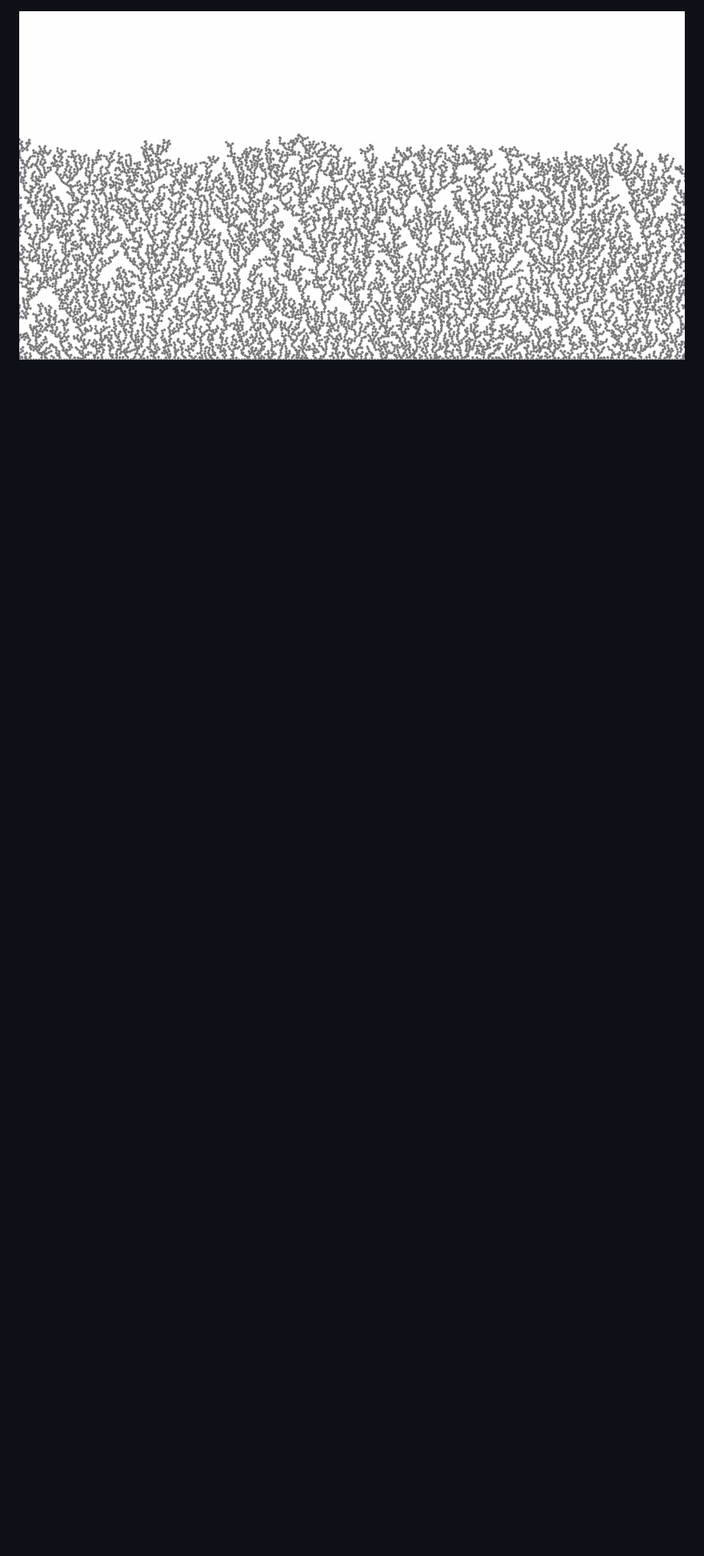
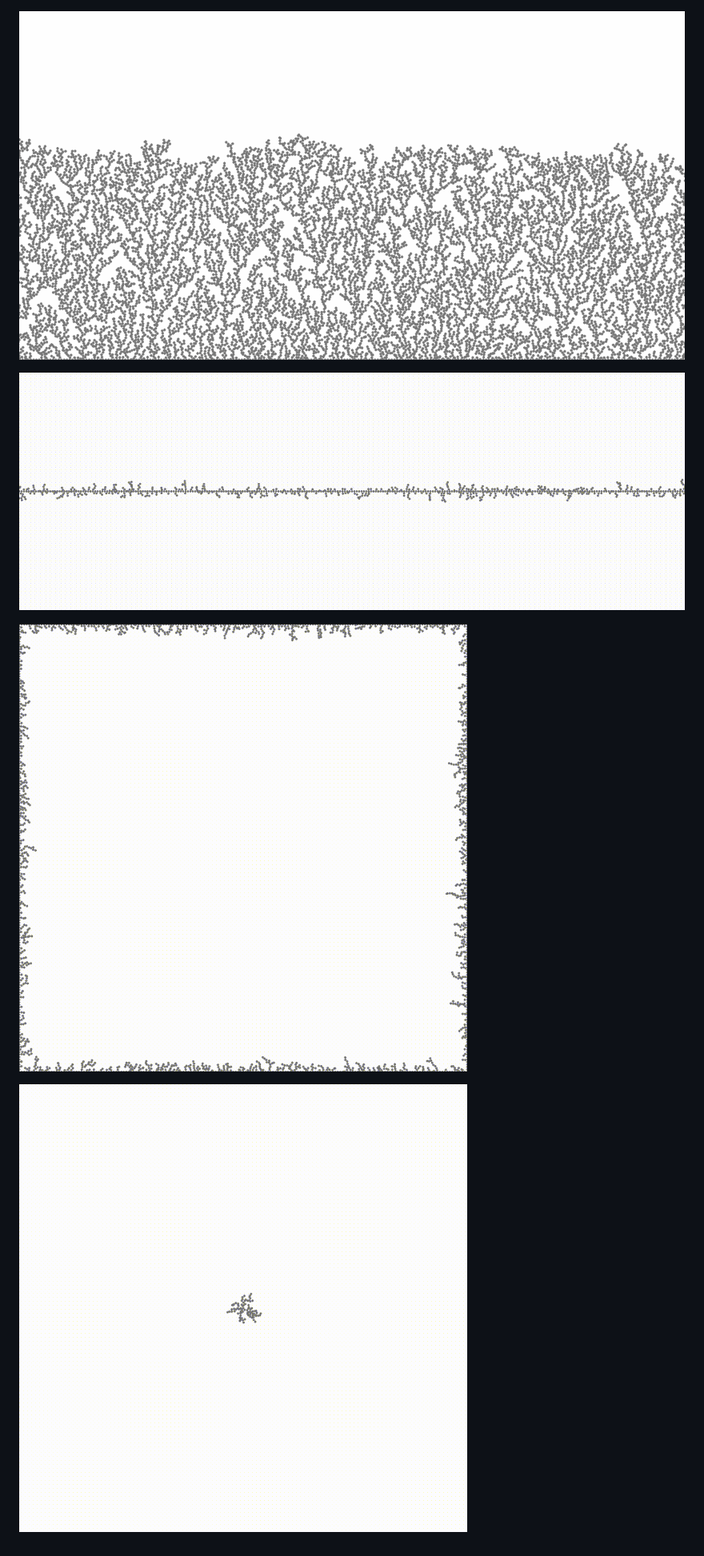
Before and after one commit to jasonwebb/2d-diffusion-limited-aggregation-experiments, a Markdown page: 02-directional-bias/README.md, the part around the change. Shown: that part at 80% size. Rendered like a GitHub page; pictures changed too: 02-directional-bias/images/center.gif (added), 02-directional-bias/images/edges.gif (added), 02-directional-bias/images/equator.gif (added); blank space fills up the shorter version.

Commit message:
Adding samples to 02

```diff
--- a/02-directional-bias/README.md
+++ b/02-directional-bias/README.md
@@ -20,3 +20,9 @@ In addition to the global keyboard commands listed in the main README, the follo
 ## Samples
 
 ![Directional bias](images/social-media-preview.png)
+
+![Equator](images/equator.gif)
+
+![Edges](images/edges.gif)
+
+![Center](images/center.gif)
```
Also changed, not shown: 02-directional-bias/images/equator.png (added).
